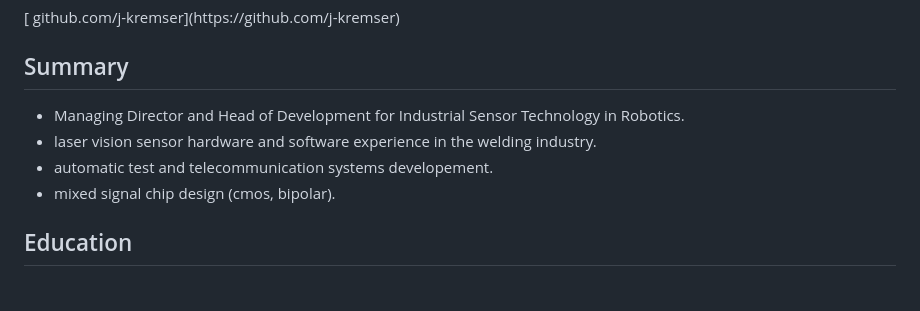
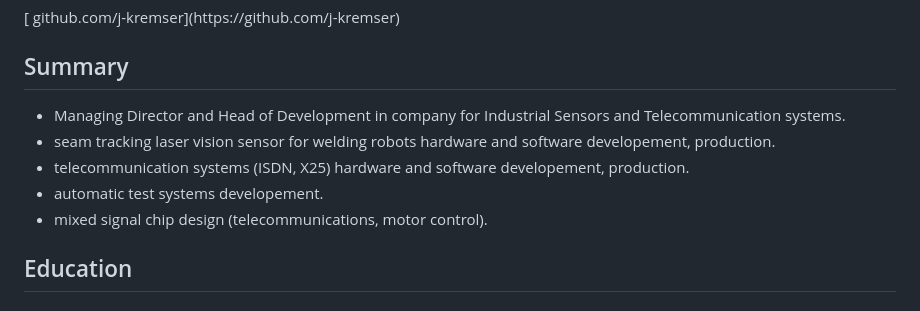
Before and after one commit to j-kremser/cv, a Markdown page: resume.md, the part around the change. GitHub-like rendering.

```diff
--- a/resume.md
+++ b/resume.md
@@ -26,10 +26,11 @@ pagetitle: Johann Kremser
 
 ## Summary
 
-* Managing Director and Head of Development for Industrial Sensor Technology in Robotics.
-* laser vision sensor hardware and software experience in the welding industry.
-* automatic test and telecommunication systems developement.
-* mixed signal chip design (cmos, bipolar).
+* Managing Director and Head of Development in company for Industrial Sensors and Telecommunication systems.
+* seam tracking laser vision sensor for welding robots hardware and software developement, production.
+* telecommunication systems (ISDN, X25) hardware and software developement, production.
+* automatic test systems developement.
+* mixed signal chip design (telecommunications, motor control).
 
 ## Education
 
```
